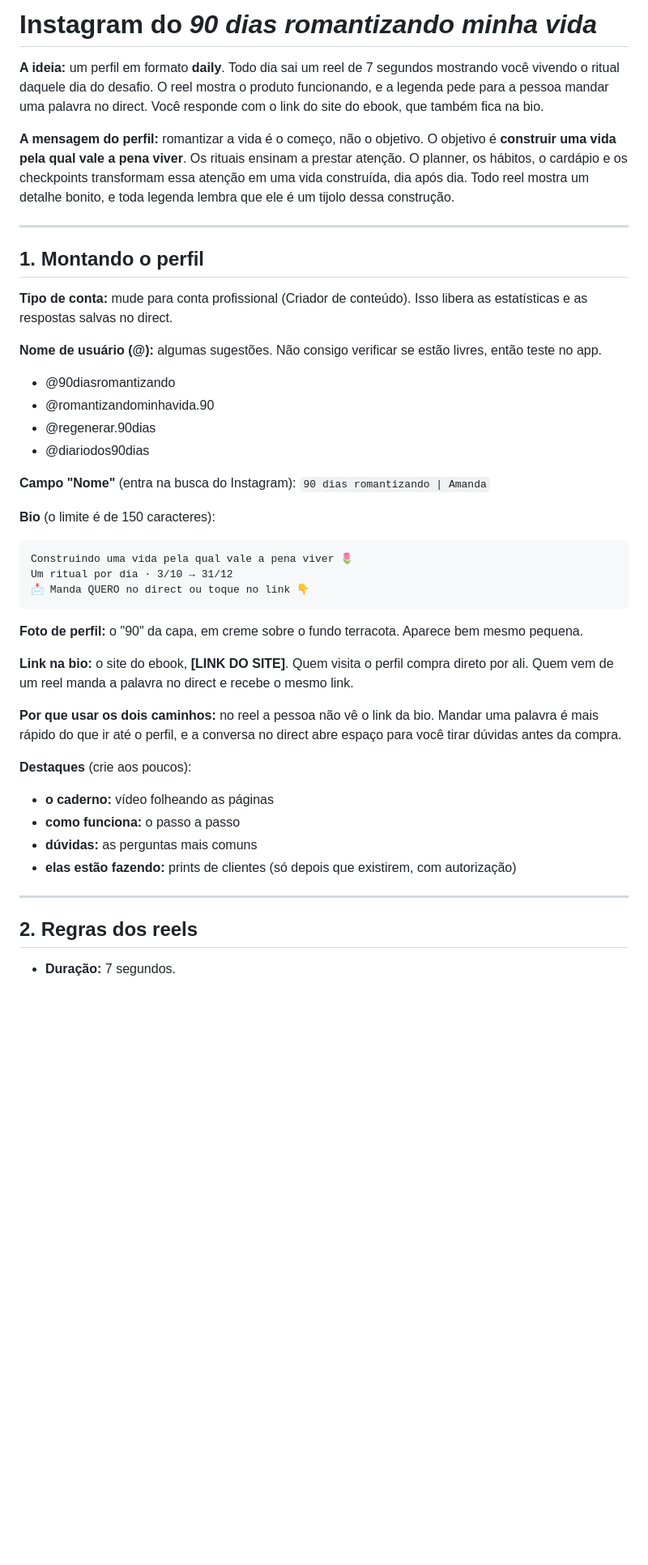
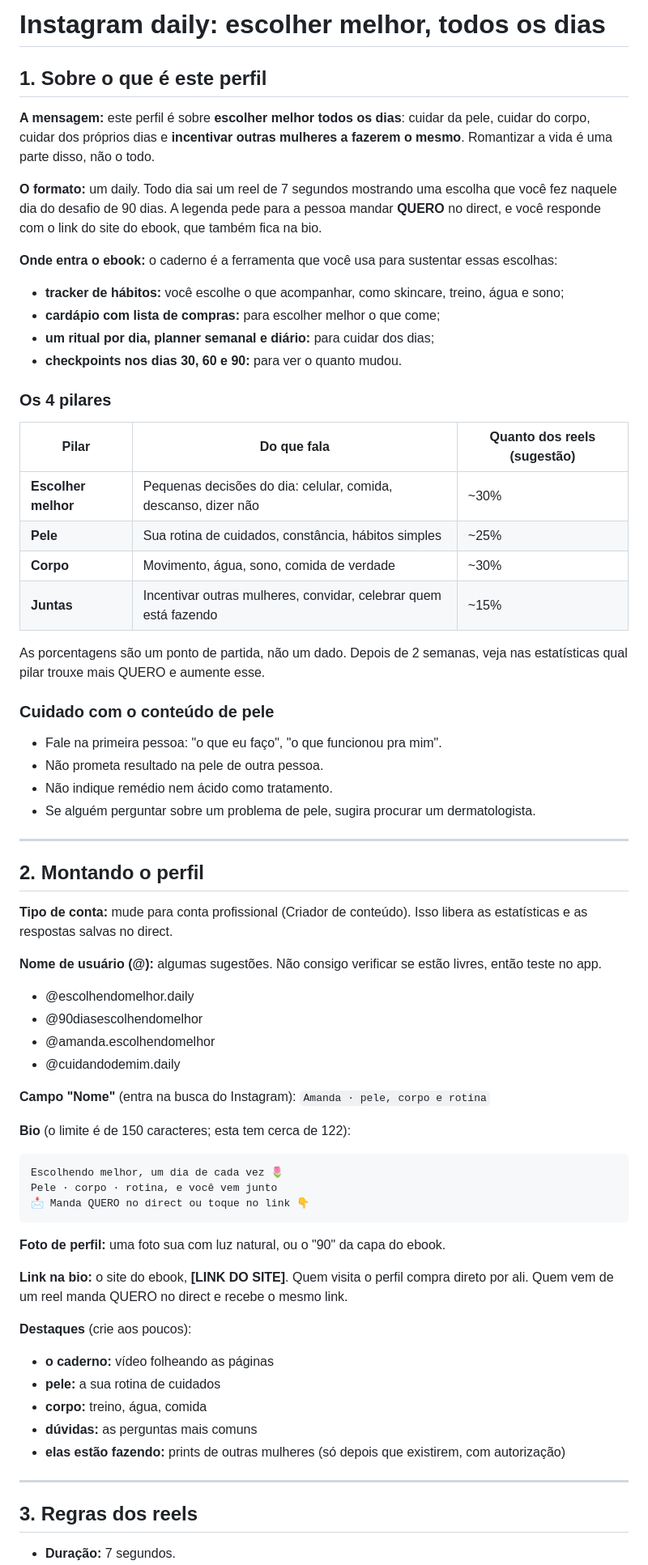
Before and after one commit to amandamartinsk-lab/amada-, a Markdown page: INSTAGRAM.md, the part around one of its changes. Shown at 81% size. Rendered like a GitHub page; blank space fills up the shorter version.

````diff
--- a/INSTAGRAM.md
+++ b/INSTAGRAM.md
@@ -1,43 +1,66 @@
-# Instagram do *90 dias romantizando minha vida*
+# Instagram daily: escolher melhor, todos os dias
 
-**A ideia:** um perfil em formato **daily**. Todo dia sai um reel de 7 segundos mostrando você vivendo o ritual daquele dia do desafio. O reel mostra o produto funcionando, e a legenda pede para a pessoa mandar uma palavra no direct. Você responde com o link do site do ebook, que também fica na bio.
+## 1. Sobre o que é este perfil
 
-**A mensagem do perfil:** romantizar a vida é o começo, não o objetivo. O objetivo é **construir uma vida pela qual vale a pena viver**. Os rituais ensinam a prestar atenção. O planner, os hábitos, o cardápio e os checkpoints transformam essa atenção em uma vida construída, dia após dia. Todo reel mostra um detalhe bonito, e toda legenda lembra que ele é um tijolo dessa construção.
+**A mensagem:** este perfil é sobre **escolher melhor todos os dias**: cuidar da pele, cuidar do corpo, cuidar dos próprios dias e **incentivar outras mulheres a fazerem o mesmo**. Romantizar a vida é uma parte disso, não o todo.
+
+**O formato:** um daily. Todo dia sai um reel de 7 segundos mostrando uma escolha que você fez naquele dia do desafio de 90 dias. A legenda pede para a pessoa mandar **QUERO** no direct, e você responde com o link do site do ebook, que também fica na bio.
+
+**Onde entra o ebook:** o caderno é a ferramenta que você usa para sustentar essas escolhas:
+- **tracker de hábitos:** você escolhe o que acompanhar, como skincare, treino, água e sono;
+- **cardápio com lista de compras:** para escolher melhor o que come;
+- **um ritual por dia, planner semanal e diário:** para cuidar dos dias;
+- **checkpoints nos dias 30, 60 e 90:** para ver o quanto mudou.
+
+### Os 4 pilares
+| Pilar | Do que fala | Quanto dos reels (sugestão) |
+|---|---|---|
+| **Escolher melhor** | Pequenas decisões do dia: celular, comida, descanso, dizer não | ~30% |
+| **Pele** | Sua rotina de cuidados, constância, hábitos simples | ~25% |
+| **Corpo** | Movimento, água, sono, comida de verdade | ~30% |
+| **Juntas** | Incentivar outras mulheres, convidar, celebrar quem está fazendo | ~15% |
+
+As porcentagens são um ponto de partida, não um dado. Depois de 2 semanas, veja nas estatísticas qual pilar trouxe mais QUERO e aumente esse.
+
+### Cuidado com o conteúdo de pele
+- Fale na primeira pessoa: "o que eu faço", "o que funcionou pra mim".
+- Não prometa resultado na pele de outra pessoa.
+- Não indique remédio nem ácido como tratamento.
+- Se alguém perguntar sobre um problema de pele, sugira procurar um dermatologista.
 
 ---
 
-## 1. Montando o perfil
+## 2. Montando o perfil
 
 **Tipo de conta:** mude para conta profissional (Criador de conteúdo). Isso libera as estatísticas e as respostas salvas no direct.
 
 **Nome de usuário (@):** algumas sugestões. Não consigo verificar se estão livres, então teste no app.
-- @90diasromantizando
-- @romantizandominhavida.90
-- @regenerar.90dias
-- @diariodos90dias
+- @escolhendomelhor.daily
+- @90diasescolhendomelhor
+- @amanda.escolhendomelhor
+- @cuidandodemim.daily
 
-**Campo "Nome"** (entra na busca do Instagram): `90 dias romantizando | Amanda`
+**Campo "Nome"** (entra na busca do Instagram): `Amanda · pele, corpo e rotina`
 
-**Bio** (o limite é de 150 caracteres):
+**Bio** (o limite é de 150 caracteres; esta tem cerca de 122):
 ```
-Construindo uma vida pela qual vale a pena viver 🌷
-Um ritual por dia · 3/10 → 31/12
+Escolhendo melhor, um dia de cada vez 🌷
+Pele · corpo · rotina, e você vem junto
 📩 Manda QUERO no direct ou toque no link 👇
 ```
 
-**Foto de perfil:** o "90" da capa, em creme sobre o fundo terracota. Aparece bem mesmo pequena.
+**Foto de perfil:** uma foto sua com luz natural, ou o "90" da capa do ebook.
 
-**Link na bio:** o site do ebook, **[LINK DO SITE]**. Quem visita o perfil compra direto por ali. Quem vem de um reel manda a palavra no direct e recebe o mesmo link.
-
-**Por que usar os dois caminhos:** no reel a pessoa não vê o link da bio. Mandar uma palavra é mais rápido do que ir até o perfil, e a conversa no direct abre espaço para você tirar dúvidas antes da compra.
+**Link na bio:** o site do ebook, **[LINK DO SITE]**. Quem visita o perfil compra direto por ali. Quem vem de um reel manda QUERO no direct e recebe o mesmo link.
 
 **Destaques** (crie aos poucos):
 - **o caderno:** vídeo folheando as páginas
-- **como funciona:** o passo a passo
+- **pele:** a sua rotina de cuidados
+- **corpo:** treino, água, comida
 - **dúvidas:** as perguntas mais comuns
-- **elas estão fazendo:** prints de clientes (só depois que existirem, com autorização)
+- **elas estão fazendo:** prints de outras mulheres (só depois que existirem, com autorização)
 
 ---
 
-## 2. Regras dos reels
+## 3. Regras dos reels
 - **Duração:** 7 segundos.
````
Also changed, not shown: other parts of INSTAGRAM.md (+89 -83 lines).
